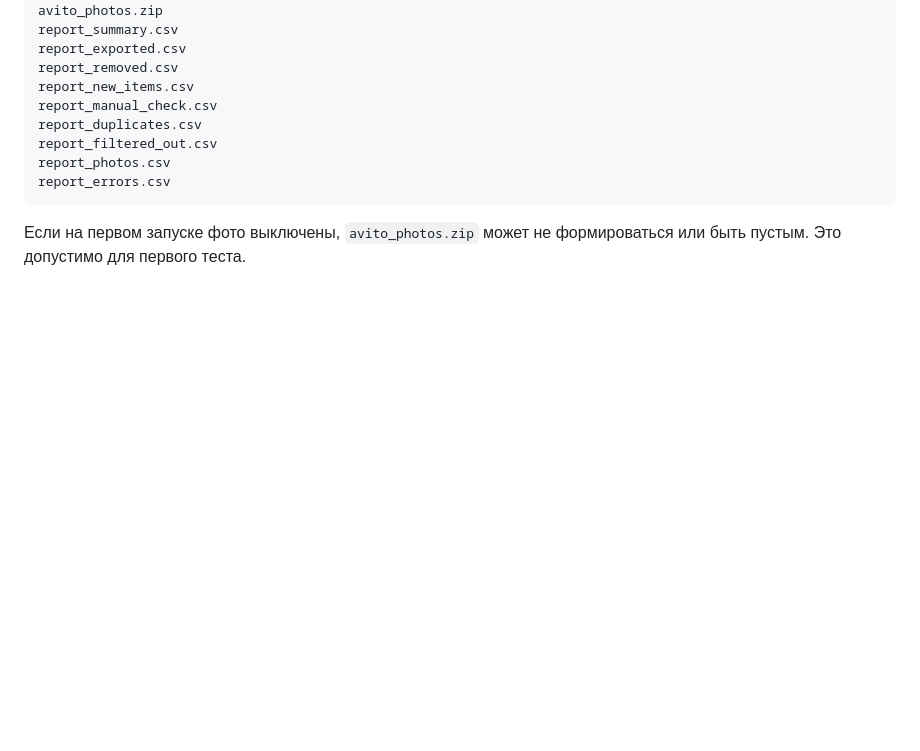
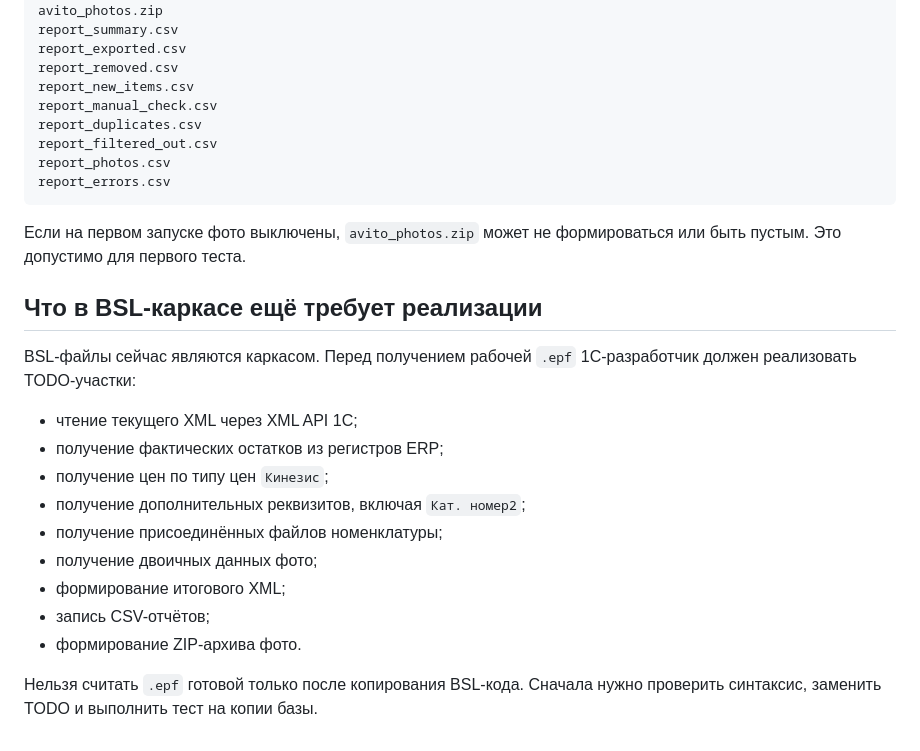
Before and after one commit to Clonero1/avito-1c-xml-export, a Markdown page: technical/Инструкция_сборки_EPF_в_1С.md, the part around the change. GitHub-like rendering; blank space fills up the shorter version.

Commit message:
Document remaining BSL implementation tasks

````diff
--- a/technical/Инструкция_сборки_EPF_в_1С.md
+++ b/technical/Инструкция_сборки_EPF_в_1С.md
@@ -123,3 +123,19 @@ report_errors.csv
 ```
 
 Если на первом запуске фото выключены, `avito_photos.zip` может не формироваться или быть пустым. Это допустимо для первого теста.
+
+## Что в BSL-каркасе ещё требует реализации
+
+BSL-файлы сейчас являются каркасом. Перед получением рабочей `.epf` 1С-разработчик должен реализовать TODO-участки:
+
+- чтение текущего XML через XML API 1С;
+- получение фактических остатков из регистров ERP;
+- получение цен по типу цен `Кинезис`;
+- получение дополнительных реквизитов, включая `Кат. номер2`;
+- получение присоединённых файлов номенклатуры;
+- получение двоичных данных фото;
+- формирование итогового XML;
+- запись CSV-отчётов;
+- формирование ZIP-архива фото.
+
+Нельзя считать `.epf` готовой только после копирования BSL-кода. Сначала нужно проверить синтаксис, заменить TODO и выполнить тест на копии базы.
````
